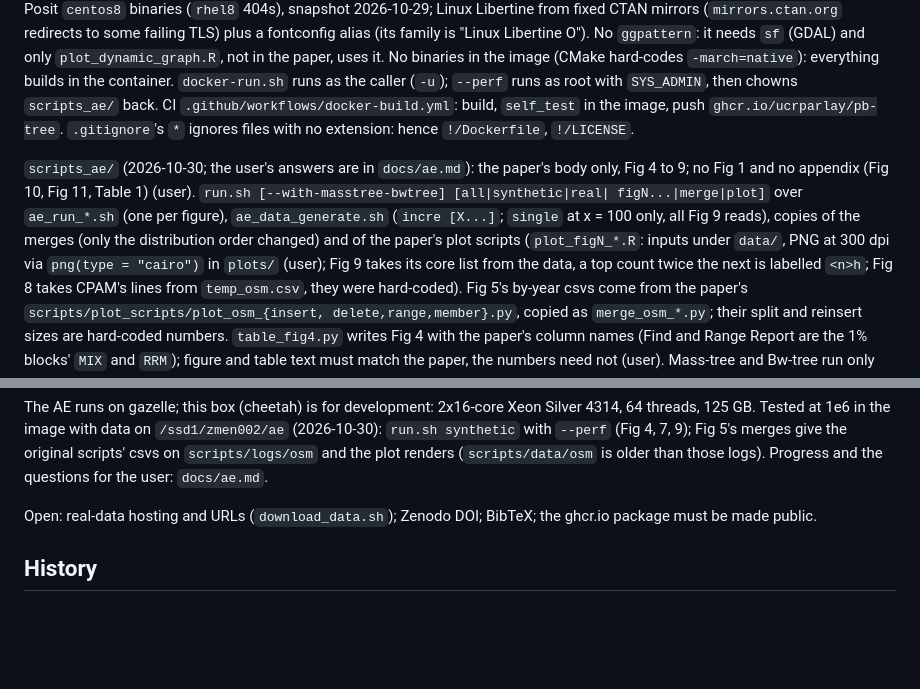
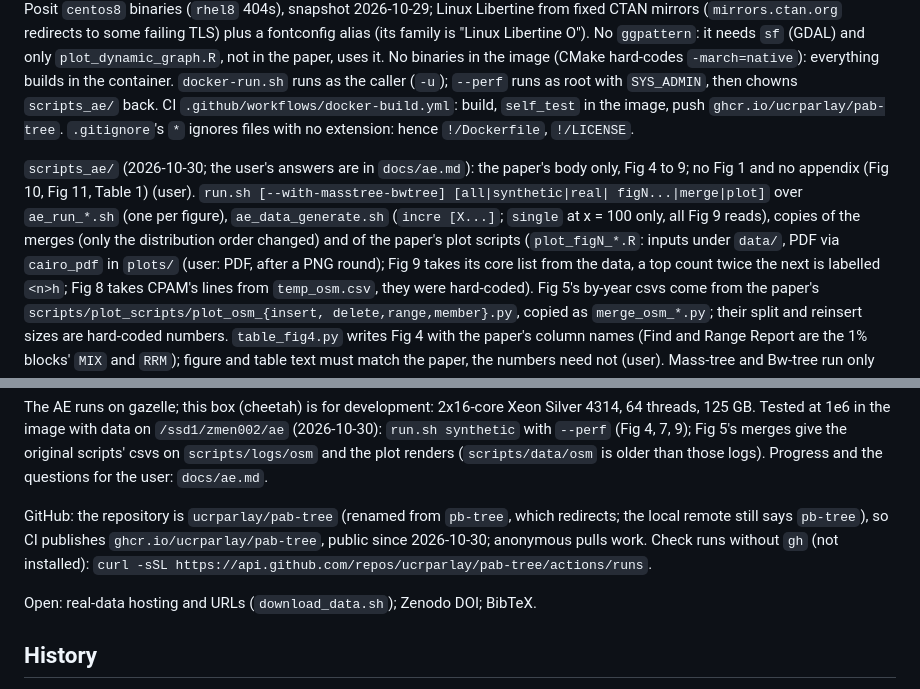
Before and after one commit to ucrparlay/pab-tree, a Markdown page: CLAUDE.md, 2 parts joined by grey strips. Rendered like a GitHub page; blank space fills up the shorter version.

Commit message:
ai: update memory

```diff
--- a/CLAUDE.md
+++ b/CLAUDE.md
@@ -802,7 +802,7 @@ the paper, uses it. No binaries in the image (CMake hard-codes
 `-march=native`): everything builds in the container. `docker-run.sh` runs
 as the caller (`-u`); `--perf` runs as root with `SYS_ADMIN`, then chowns
 `scripts_ae/` back. CI `.github/workflows/docker-build.yml`: build,
-`self_test` in the image, push `ghcr.io/ucrparlay/pb-tree`. `.gitignore`'s
+`self_test` in the image, push `ghcr.io/ucrparlay/pab-tree`. `.gitignore`'s
 `*` ignores files with no extension: hence `!/Dockerfile`, `!/LICENSE`.
 
 `scripts_ae/` (2026-10-30; the user's answers are in `docs/ae.md`): the
@@ -811,8 +811,8 @@ Table 1) (user). `run.sh [--with-masstree-bwtree] [all|synthetic|real|
 figN...|merge|plot]` over `ae_run_*.sh` (one per figure),
 `ae_data_generate.sh` (`incre [X...]`; `single` at x = 100 only, all Fig 9
 reads), copies of the merges (only the distribution order changed) and of
-the paper's plot scripts (`plot_figN_*.R`: inputs under `data/`, PNG at
-300 dpi via `png(type = "cairo")` in `plots/` (user); Fig 9 takes its core
+the paper's plot scripts (`plot_figN_*.R`: inputs under `data/`, PDF via
+`cairo_pdf` in `plots/` (user: PDF, after a PNG round); Fig 9 takes its core
 list from the data, a top count twice the next is labelled `<n>h`; Fig 8
 takes CPAM's lines from `temp_osm.csv`, they were hard-coded). Fig 5's
 by-year csvs come from the paper's `scripts/plot_scripts/plot_osm_{insert,
@@ -856,8 +856,13 @@ on `/ssd1/zmen002/ae` (2026-10-30): `run.sh synthetic` with `--perf` (Fig 4,
 `scripts/logs/osm` and the plot renders (`scripts/data/osm` is older than
 those logs). Progress and the questions for the user: `docs/ae.md`.
 
-Open: real-data hosting and URLs (`download_data.sh`); Zenodo DOI; BibTeX;
-the ghcr.io package must be made public.
+GitHub: the repository is `ucrparlay/pab-tree` (renamed from `pb-tree`,
+which redirects; the local remote still says `pb-tree`), so CI publishes
+`ghcr.io/ucrparlay/pab-tree`, public since 2026-10-30; anonymous pulls
+work. Check runs without `gh` (not installed): `curl -sSL
+https://api.github.com/repos/ucrparlay/pab-tree/actions/runs`.
+
+Open: real-data hosting and URLs (`download_data.sh`); Zenodo DOI; BibTeX.
 
 ## History
 
```
